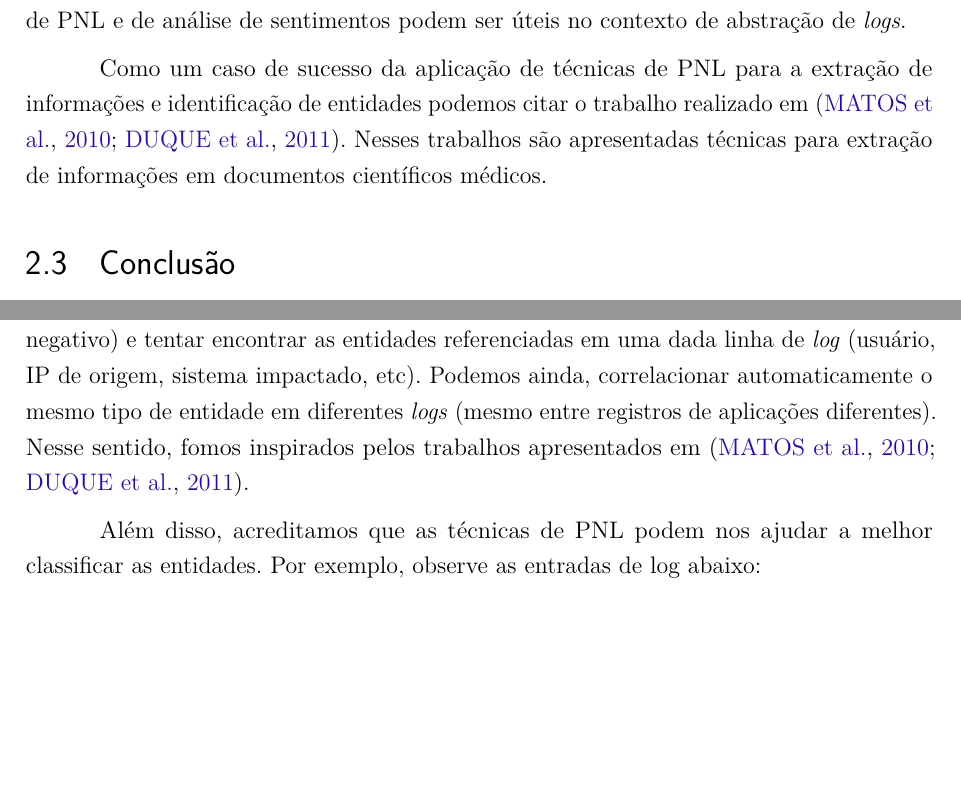
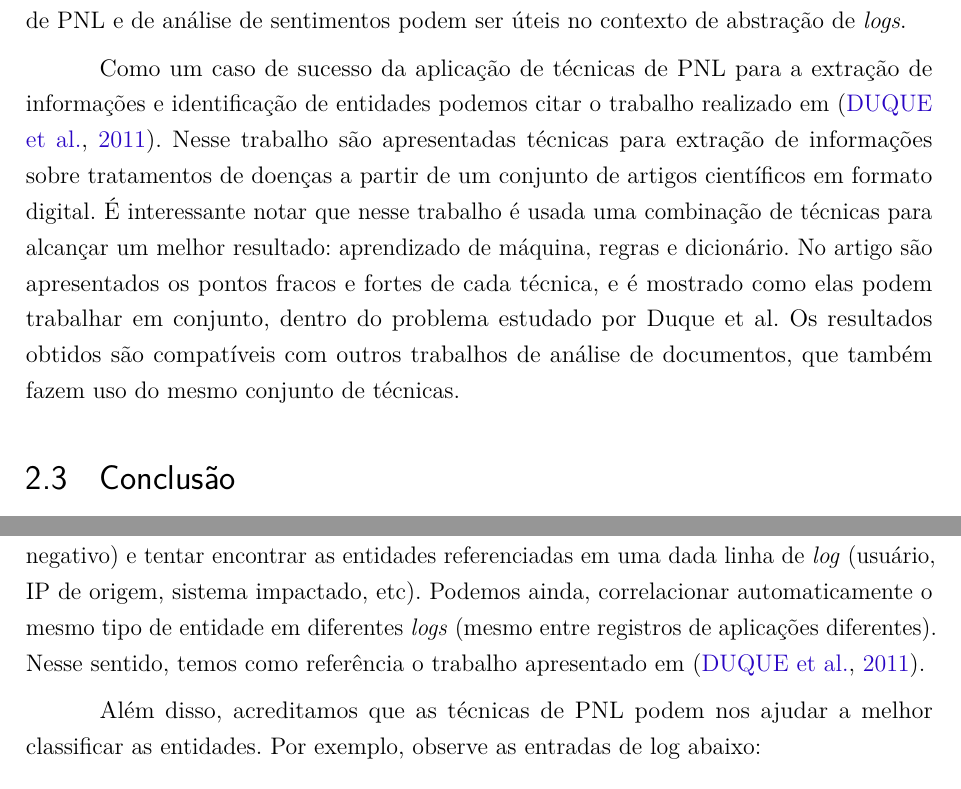
Before and after one commit to KhaoticMind/proposta-mestrado, a LaTeX thesis (proposta-mancha.tex): two parts of pages 13 and 17 of 24, joined at a grey line, cut so that both start at the same text, the shorter picture padded with empty space. Compiled offline with pdfLaTeX.

Commit message:
Versao final para Thiago

```diff
--- a/proposta-mancha.tex
+++ b/proposta-mancha.tex
@@ -303,7 +303,8 @@ O problema identificado na análise de sentimentos baseada em aspectos é extrem
 
 %O surgimento da Mineração de Textos (MT) foi motivado pela necessidade de se descobrir de forma semiautomática informações e conhecimento novos em textos. O uso das ferramentas de MT torna-se indispensável neste cenário, possibilitando o processamento de uma grande quantidade de textos, permitindo recuperar informações relevantes, possibilitando a extração de informação automática e o reconhecimento de padrões \cite{duque2012processo}.
 
-Como um caso de sucesso da aplicação de técnicas de PNL para a extração de informações e identificação de entidades podemos citar o trabalho realizado em \cite{matos2010environment, duque2012processo}. Nesses trabalhos são apresentadas técnicas para extração de informações em documentos científicos médicos.
+
+Como um caso de sucesso da aplicação de técnicas de PNL para a extração de informações e identificação de entidades podemos citar o trabalho realizado em \cite{duque2012processo}. Nesse trabalho são apresentadas técnicas para extração de informações sobre tratamentos de doenças a partir de um conjunto de artigos científicos em formato digital. É interessante notar que nesse trabalho é usada uma combinação de técnicas para alcançar um melhor resultado: aprendizado de máquina, regras e dicionário. No artigo são apresentados os pontos fracos e fortes de cada técnica, e é mostrado como elas podem trabalhar em conjunto, dentro do problema estudado por Duque et al. Os resultados obtidos são compatíveis com outros trabalhos de análise de documentos, que também fazem uso do mesmo conjunto de técnicas.
 
 %TODO: Falar dos artigos de PNL
 
@@ -365,7 +366,7 @@ Por outro lado, o trabalho apresentado em \cite{yen2013beehive} mostra bons resu
 \section{Processamento Natural de Linguagem e extração de entidades}
 Para superar as dificuldades que apresentamos na seção anterior, são necessários mecanismos que permitam a caracterização automática de entidades. No entanto, os trabalhos acadêmicos que encontramos se concentram em automatizar somente o primeiro caso de abstração que mostramos anteriormente: agrupar tipos parecidos de \emph{logs}, mas sem identificar a quais entidades as partes variáveis se referem \cite{vaarandi2003data, nagappan2010abstracting}.
 
-Nesse sentido o uso das técnicas de PNL pode trazer ganhos para a deteção de entidades. Podemos usar o PNL para encontrar o significado de uma frase (positivo ou negativo) e tentar encontrar as entidades referenciadas em uma dada linha de \emph{log} (usuário, IP de origem, sistema impactado, etc). Podemos ainda, correlacionar automaticamente o mesmo tipo de entidade em diferentes \emph{logs} (mesmo entre registros de aplicações diferentes).  Nesse sentido, fomos inspirados pelos trabalhos apresentados em \cite{matos2010environment, duque2012processo}.
+Nesse sentido o uso das técnicas de PNL pode trazer ganhos para a deteção de entidades. Podemos usar o PNL para encontrar o significado de uma frase (positivo ou negativo) e tentar encontrar as entidades referenciadas em uma dada linha de \emph{log} (usuário, IP de origem, sistema impactado, etc). Podemos ainda, correlacionar automaticamente o mesmo tipo de entidade em diferentes \emph{logs} (mesmo entre registros de aplicações diferentes).  Nesse sentido, temos como referência o trabalho apresentado em \cite{duque2012processo}.
 
 Além disso, acreditamos que as técnicas de PNL podem nos ajudar a melhor classificar as entidades. Por exemplo, observe as entradas de log abaixo:
 
```
